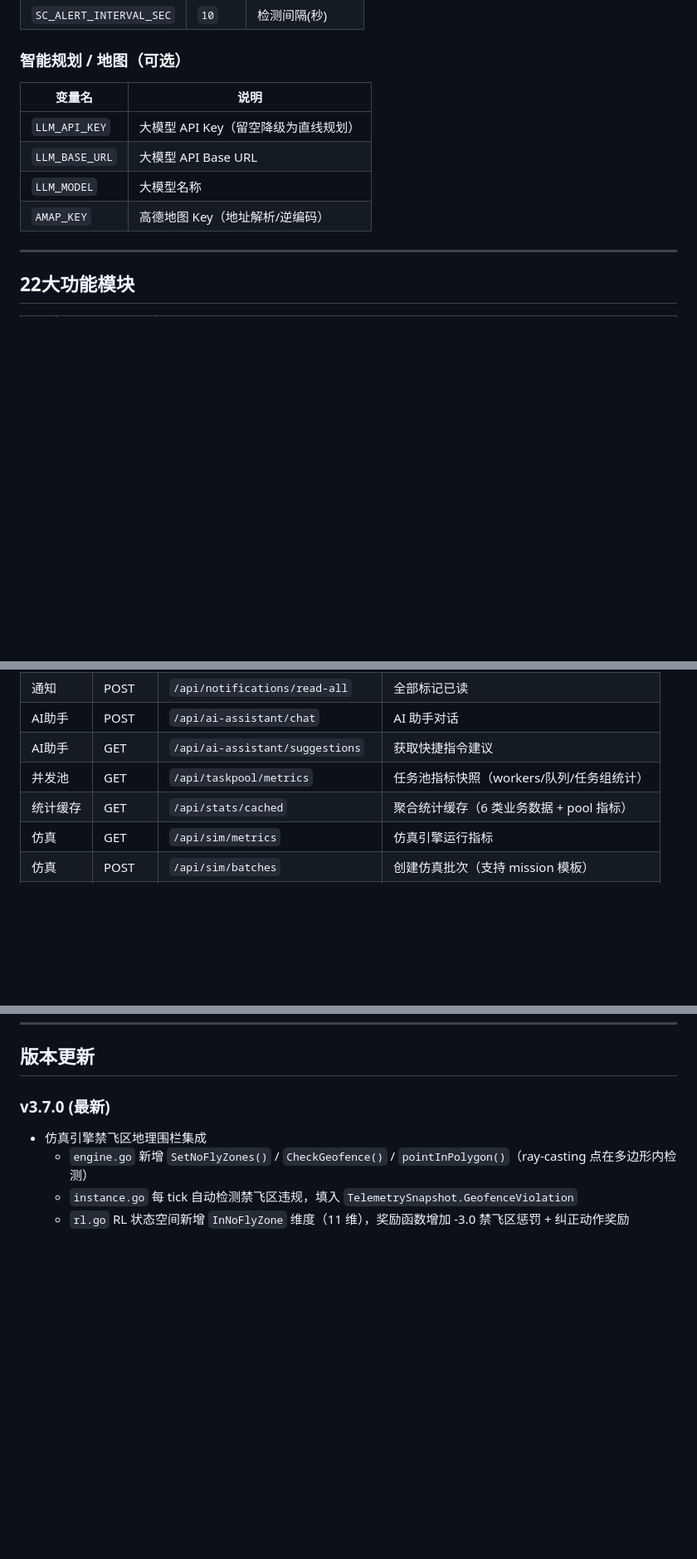
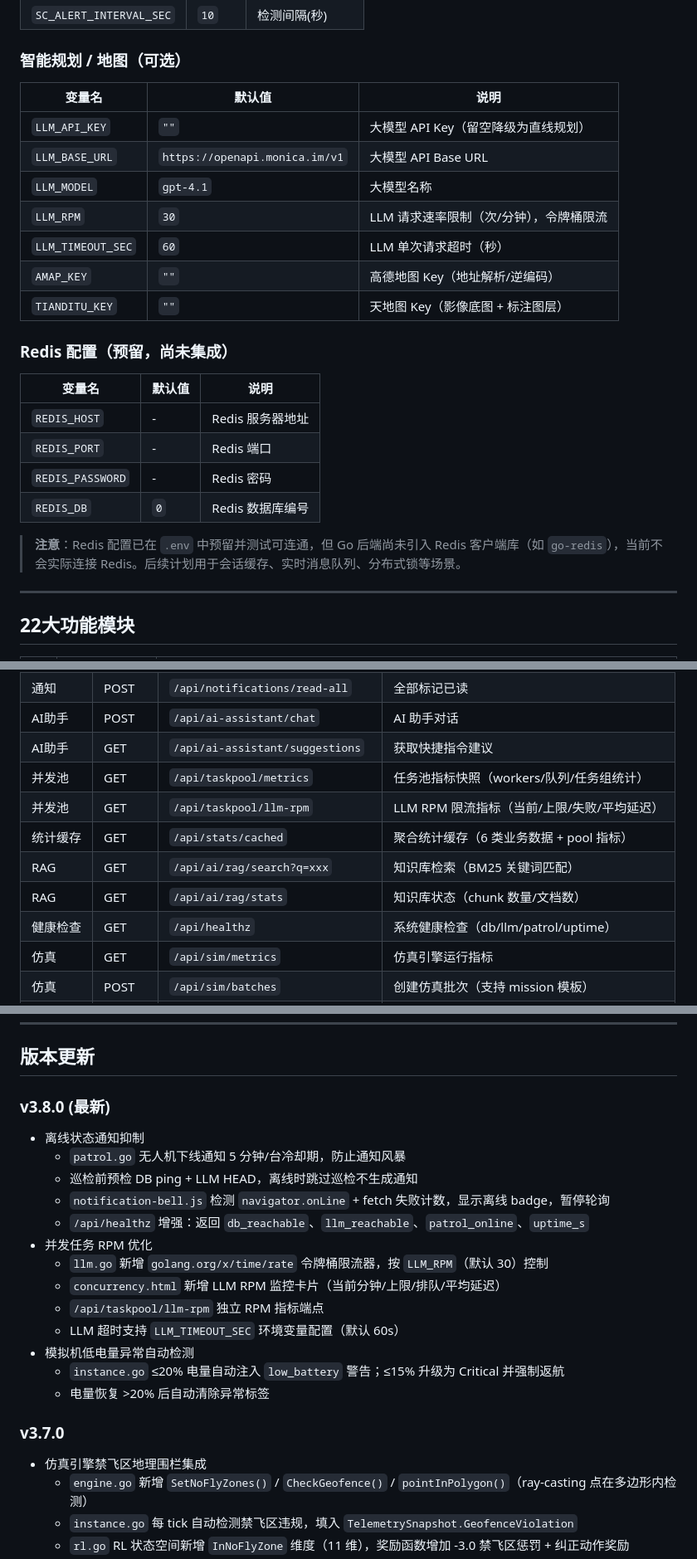
Before and after one commit to wsx-oss/yyzk, a Markdown page: README.md, 3 parts joined by grey strips. Shown at 83% size. GitHub-like rendering; blank space fills up the shorter version.

```diff
--- a/README.md
+++ b/README.md
@@ -205,12 +207,26 @@ go run .
 
 ### 智能规划 / 地图（可选）
 
-| 变量名 | 说明 |
-|--------|------|
-| `LLM_API_KEY` | 大模型 API Key（留空降级为直线规划） |
-| `LLM_BASE_URL` | 大模型 API Base URL |
-| `LLM_MODEL` | 大模型名称 |
-| `AMAP_KEY` | 高德地图 Key（地址解析/逆编码） |
+| 变量名 | 默认值 | 说明 |
+|--------|--------|------|
+| `LLM_API_KEY` | `""` | 大模型 API Key（留空降级为直线规划） |
+| `LLM_BASE_URL` | `https://openapi.monica.im/v1` | 大模型 API Base URL |
+| `LLM_MODEL` | `gpt-4.1` | 大模型名称 |
+| `LLM_RPM` | `30` | LLM 请求速率限制（次/分钟），令牌桶限流 |
+| `LLM_TIMEOUT_SEC` | `60` | LLM 单次请求超时（秒） |
+| `AMAP_KEY` | `""` | 高德地图 Key（地址解析/逆编码） |
+| `TIANDITU_KEY` | `""` | 天地图 Key（影像底图 + 标注图层） |
+
+### Redis 配置（预留，尚未集成）
+
+| 变量名 | 默认值 | 说明 |
+|--------|--------|------|
+| `REDIS_HOST` | - | Redis 服务器地址 |
+| `REDIS_PORT` | - | Redis 端口 |
+| `REDIS_PASSWORD` | - | Redis 密码 |
+| `REDIS_DB` | `0` | Redis 数据库编号 |
+
+> **注意**：Redis 配置已在 `.env` 中预留并测试可连通，但 Go 后端尚未引入 Redis 客户端库（如 `go-redis`），当前不会实际连接 Redis。后续计划用于会话缓存、实时消息队列、分布式锁等场景。
 
 ---
 
@@ -299,7 +315,11 @@ go run .
 | AI助手 | POST | `/api/ai-assistant/chat` | AI 助手对话 |
 | AI助手 | GET | `/api/ai-assistant/suggestions` | 获取快捷指令建议 |
 | 并发池 | GET | `/api/taskpool/metrics` | 任务池指标快照（workers/队列/任务组统计） |
+| 并发池 | GET | `/api/taskpool/llm-rpm` | LLM RPM 限流指标（当前/上限/失败/平均延迟） |
 | 统计缓存 | GET | `/api/stats/cached` | 聚合统计缓存（6 类业务数据 + pool 指标） |
+| RAG | GET | `/api/ai/rag/search?q=xxx` | 知识库检索（BM25 关键词匹配） |
+| RAG | GET | `/api/ai/rag/stats` | 知识库状态（chunk 数量/文档数） |
+| 健康检查 | GET | `/api/healthz` | 系统健康检查（db/llm/patrol/uptime） |
 | 仿真 | GET | `/api/sim/metrics` | 仿真引擎运行指标 |
 | 仿真 | POST | `/api/sim/batches` | 创建仿真批次（支持 mission 模板） |
 | 仿真 | GET | `/api/sim/instances` | 仿真实例列表 |
@@ -457,7 +493,23 @@ rm app.db-shm app.db-wal  # 删除锁文件后重启
 
 ## 版本更新
 
-### v3.7.0 (最新)
+### v3.8.0 (最新)
+
+- 离线状态通知抑制
+  - `patrol.go` 无人机下线通知 5 分钟/台冷却期，防止通知风暴
+  - 巡检前预检 DB ping + LLM HEAD，离线时跳过巡检不生成通知
+  - `notification-bell.js` 检测 `navigator.onLine` + fetch 失败计数，显示离线 badge，暂停轮询
+  - `/api/healthz` 增强：返回 `db_reachable`、`llm_reachable`、`patrol_online`、`uptime_s`
+- 并发任务 RPM 优化
+  - `llm.go` 新增 `golang.org/x/time/rate` 令牌桶限流器，按 `LLM_RPM`（默认 30）控制
+  - `concurrency.html` 新增 LLM RPM 监控卡片（当前分钟/上限/排队/平均延迟）
+  - `/api/taskpool/llm-rpm` 独立 RPM 指标端点
+  - LLM 超时支持 `LLM_TIMEOUT_SEC` 环境变量配置（默认 60s）
+- 模拟机低电量异常自动检测
+  - `instance.go` ≤20% 电量自动注入 `low_battery` 警告；≤15% 升级为 Critical 并强制返航
+  - 电量恢复 >20% 后自动清除异常标签
+
+### v3.7.0
 
 - 仿真引擎禁飞区地理围栏集成
   - `engine.go` 新增 `SetNoFlyZones()` / `CheckGeofence()` / `pointInPolygon()`（ray-casting 点在多边形内检测）
```
Also changed, not shown: other parts of README.md (+34 -15 lines), TODO_v4.md (+7 -7 lines).
